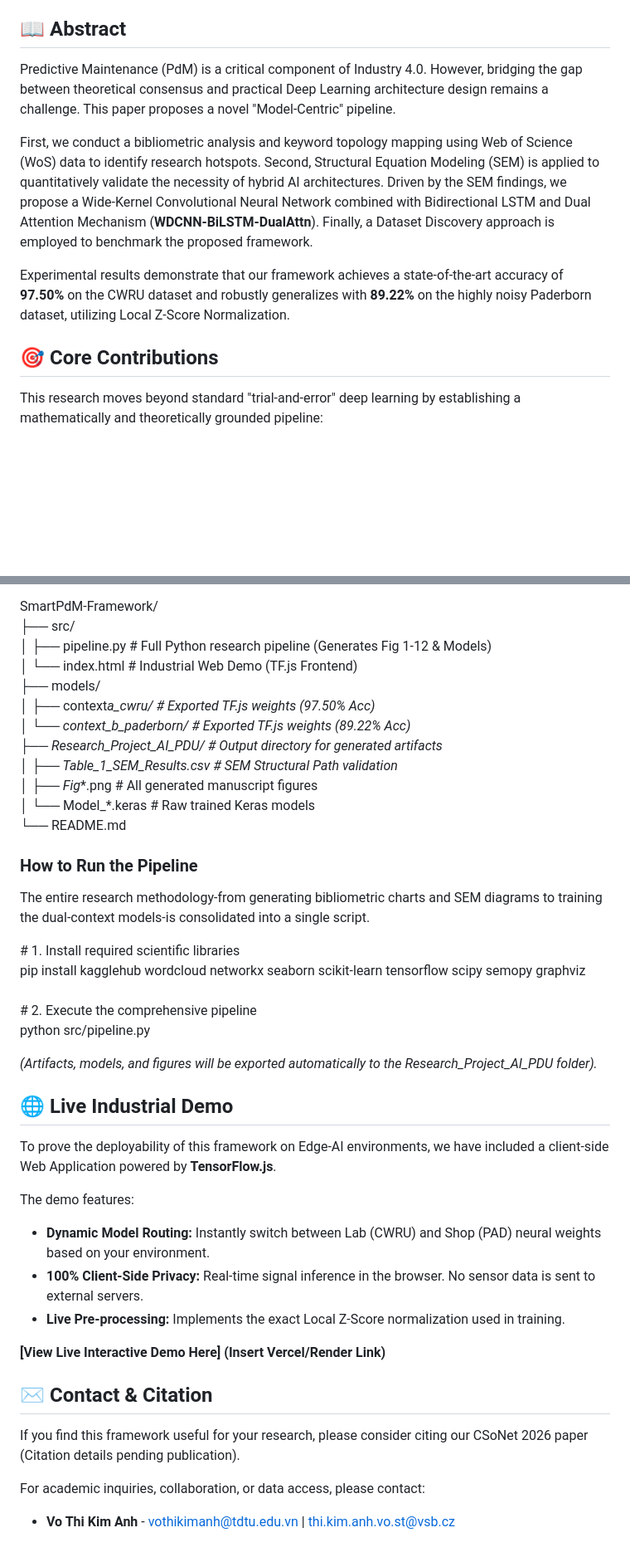
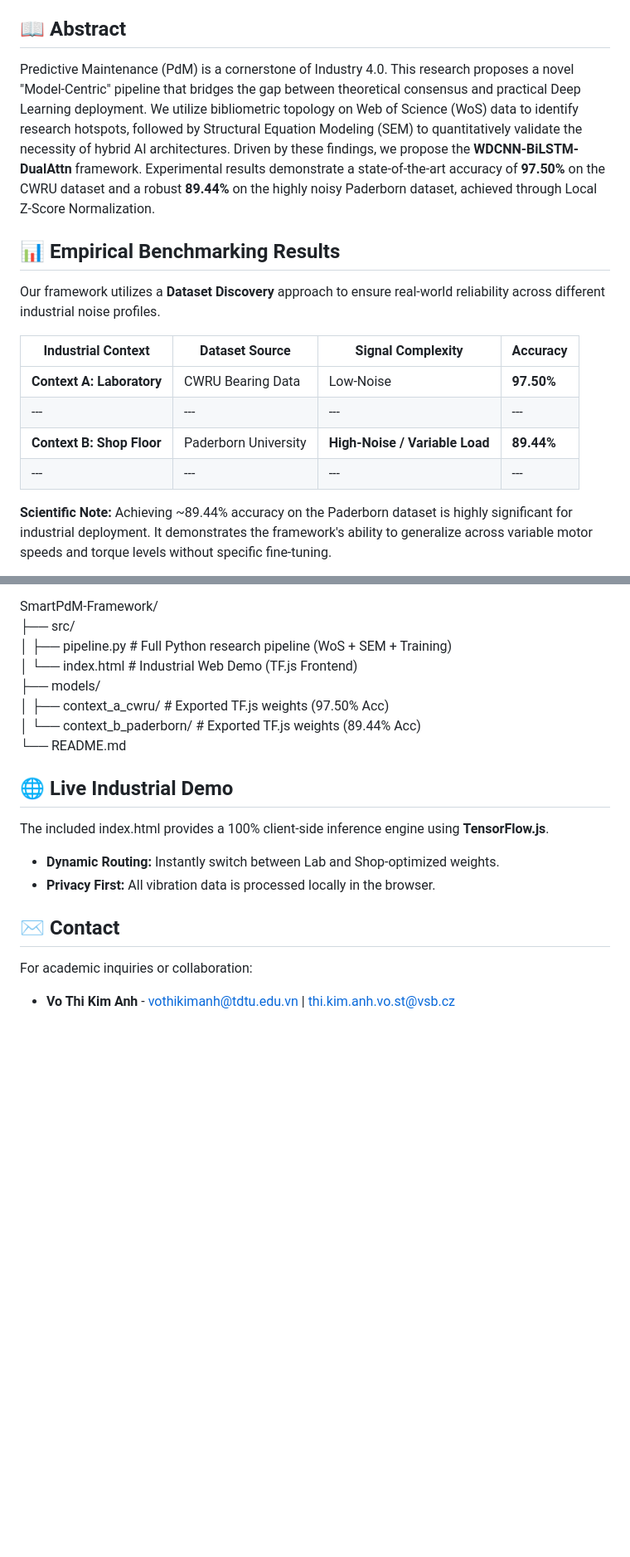
Before and after one commit to vothikimanh1007/SmartPdM-Framework-, a Markdown page: README.md, 2 parts joined by grey strips. Shown at 83% size. Drawn GitHub-style; blank space fills up the shorter version.

Commit message:
Revise README for clarity and updated results
Updated the abstract and methodology sections to clarify the proposed framework and its empirical results. Enhanced the repository structure details and added contact information.

```diff
--- a/README.md
+++ b/README.md
@@ -8,13 +8,18 @@
 
 ## 📖 Abstract
 
-Predictive Maintenance (PdM) is a critical component of Industry 4.0. However, bridging the gap between theoretical consensus and practical Deep Learning architecture design remains a challenge. This paper proposes a novel "Model-Centric" pipeline.
+Predictive Maintenance (PdM) is a cornerstone of Industry 4.0. This research proposes a novel "Model-Centric" pipeline that bridges the gap between theoretical consensus and practical Deep Learning deployment. We utilize bibliometric topology on Web of Science (WoS) data to identify research hotspots, followed by Structural Equation Modeling (SEM) to quantitatively validate the necessity of hybrid AI architectures. Driven by these findings, we propose the **WDCNN-BiLSTM-DualAttn** framework. Experimental results demonstrate a state-of-the-art accuracy of **97.50%** on the CWRU dataset and a robust **89.44%** on the highly noisy Paderborn dataset, achieved through Local Z-Score Normalization.
 
-First, we conduct a bibliometric analysis and keyword topology mapping using Web of Science (WoS) data to identify research hotspots. Second, Structural Equation Modeling (SEM) is applied to quantitatively validate the necessity of hybrid AI architectures. Driven by the SEM findings, we propose a Wide-Kernel Convolutional Neural Network combined with Bidirectional LSTM and Dual Attention Mechanism (**WDCNN-BiLSTM-DualAttn**). Finally, a Dataset Discovery approach is employed to benchmark the proposed framework.
+## 📊 Empirical Benchmarking Results
 
-Experimental results demonstrate that our framework achieves a state-of-the-art accuracy of **97.50%** on the CWRU dataset and robustly generalizes with **89.22%** on the highly noisy Paderborn dataset, utilizing Local Z-Score Normalization.
+Our framework utilizes a **Dataset Discovery** approach to ensure real-world reliability across different industrial noise profiles.
 
-## 🎯 Core Contributions
+| **Industrial Context**    | **Dataset Source**   | **Signal Complexity**          | **Accuracy** |
+| ------------------------- | -------------------- | ------------------------------ | ------------ |
+| **Context A: Laboratory** | CWRU Bearing Data    | Low-Noise                      | **97.50%**   |
+| ---                       | ---                  | ---                            | ---          |
+| **Context B: Shop Floor** | Paderborn University | **High-Noise / Variable Load** | **89.44%**   |
+| ---                       | ---                  | ---                            | ---          |
 
-This research moves beyond standard "trial-and-error" deep learning by establishing a mathematically and theoretically grounded pipeline:
+**Scientific Note:** Achieving ~89.44% accuracy on the Paderborn dataset is highly significant for industrial deployment. It demonstrates the framework's ability to generalize across variable motor speeds and torque levels without specific fine-tuning.
 
@@ -49,44 +34,22 @@ This repository contains the complete, replicable codebase for the CSoNet 2026 s
 
 SmartPdM-Framework/
 ├── src/
-│ ├── pipeline.py # Full Python research pipeline (Generates Fig 1-12 & Models)
+│ ├── pipeline.py # Full Python research pipeline (WoS + SEM + Training)
 │ └── index.html # Industrial Web Demo (TF.js Frontend)
 ├── models/
-│ ├── context*a_cwru/ # Exported TF.js weights (97.50% Acc)
-│ └── context_b_paderborn/ # Exported TF.js weights (89.22% Acc)
-├── Research_Project_AI_PDU/ # Output directory for generated artifacts
-│ ├── Table_1_SEM_Results.csv # SEM Structural Path validation
-│ ├── Fig*\*.png # All generated manuscript figures
-│ └── Model\_\*.keras # Raw trained Keras models
+│ ├── context_a_cwru/ # Exported TF.js weights (97.50% Acc)
+│ └── context_b_paderborn/ # Exported TF.js weights (89.44% Acc)
 └── README.md
-
-### How to Run the Pipeline
-
-The entire research methodology-from generating bibliometric charts and SEM diagrams to training the dual-context models-is consolidated into a single script.
-
-\# 1. Install required scientific libraries
-pip install kagglehub wordcloud networkx seaborn scikit-learn tensorflow scipy semopy graphviz
-<br/>\# 2. Execute the comprehensive pipeline
-python src/pipeline.py
-
-_(Artifacts, models, and figures will be exported automatically to the Research_Project_AI_PDU folder)._
 
 ## 🌐 Live Industrial Demo
 
-To prove the deployability of this framework on Edge-AI environments, we have included a client-side Web Application powered by **TensorFlow.js**.
+The included index.html provides a 100% client-side inference engine using **TensorFlow.js**.
 
-The demo features:
+- **Dynamic Routing:** Instantly switch between Lab and Shop-optimized weights.
+- **Privacy First:** All vibration data is processed locally in the browser.
 
-- **Dynamic Model Routing:** Instantly switch between Lab (CWRU) and Shop (PAD) neural weights based on your environment.
-- **100% Client-Side Privacy:** Real-time signal inference in the browser. No sensor data is sent to external servers.
-- **Live Pre-processing:** Implements the exact Local Z-Score normalization used in training.
+## ✉️ Contact
 
-**\[View Live Interactive Demo Here\] (Insert Vercel/Render Link)**
-
-## ✉️ Contact & Citation
-
-If you find this framework useful for your research, please consider citing our CSoNet 2026 paper (Citation details pending publication).
-
-For academic inquiries, collaboration, or data access, please contact:
+For academic inquiries or collaboration:
 
 - **Vo Thi Kim Anh** - [vothikimanh@tdtu.edu.vn](mailto:vothikimanh@tdtu.edu.vn) | [thi.kim.anh.vo.st@vsb.cz](mailto:thi.kim.anh.vo.st@vsb.cz)
```
Also changed, not shown: other parts of README.md (+6 -26 lines).
